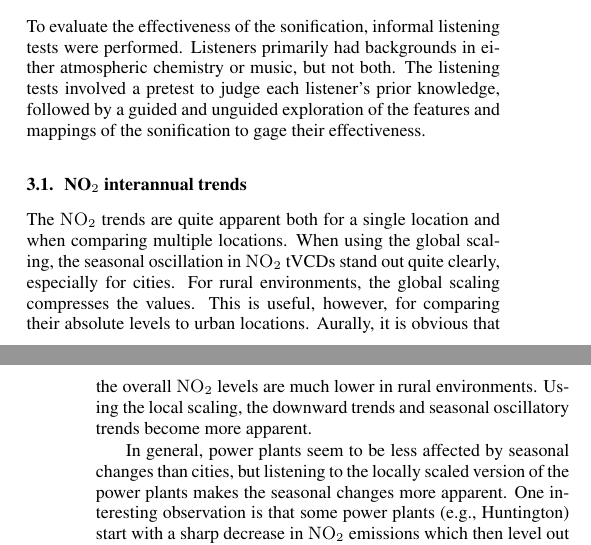
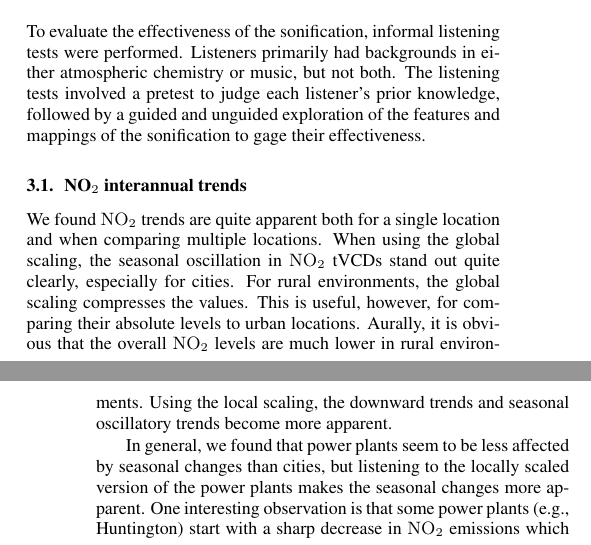
Before and after one commit to firsttempora/BEHR-Sonification, a LaTeX paper (Latex/laughner_kermit_icad17/laughner_kermit_icad17.tex): two parts of the columns of pages 4 and 5 of 7, joined at a grey line, cut so that both start at the same text. Compiled offline with pdfLaTeX.

Commit message:
few changes to slightly differentiate us from listening test participants

```diff
--- a/Latex/laughner_kermit_icad17/laughner_kermit_icad17.tex
+++ b/Latex/laughner_kermit_icad17/laughner_kermit_icad17.tex
@@ -213,9 +213,9 @@ Finally, controls are offered for switching between the various sonification sch
 To evaluate the effectiveness of the sonification, informal listening tests were performed. Listeners primarily had backgrounds in either atmospheric chemistry or music, but not both. The listening tests involved a pretest to judge each listener's prior knowledge, followed by a guided and unguided exploration of the features and mappings of the sonification to gage their effectiveness.
 
 \subsection{NO$_2$ interannual trends}\label{sec:nox-trends-listening}
-The \ce{NO_2} trends are quite apparent both for a single location and when comparing multiple locations.  When using the global scaling, the seasonal oscillation in \ce{NO_2} tVCDs stand out quite clearly, especially for cities. For rural environments, the global scaling compresses the values.  This is useful, however, for comparing their absolute levels to urban locations.  Aurally, it is obvious that the overall \ce{NO_2} levels are much lower in rural environments. Using the local scaling, the downward trends and seasonal oscillatory trends become more apparent.
+We found \ce{NO_2} trends are quite apparent both for a single location and when comparing multiple locations.  When using the global scaling, the seasonal oscillation in \ce{NO_2} tVCDs stand out quite clearly, especially for cities. For rural environments, the global scaling compresses the values.  This is useful, however, for comparing their absolute levels to urban locations.  Aurally, it is obvious that the overall \ce{NO_2} levels are much lower in rural environments. Using the local scaling, the downward trends and seasonal oscillatory trends become more apparent.
 
-In general, power plants seem to be less affected by seasonal changes than cities, but listening to the locally scaled version of the power plants makes the seasonal changes more apparent. One interesting observation is that some power plants (e.g., Huntington) start with a sharp decrease in \ce{NO_2} emissions which then level out for the rest of the dataset. Overall, these observations provide compelling evidence for the importance of multiple scaling options.
+In general, we found that power plants seem to be less affected by seasonal changes than cities, but listening to the locally scaled version of the power plants makes the seasonal changes more apparent. One interesting observation is that some power plants (e.g., Huntington) start with a sharp decrease in \ce{NO_2} emissions which then level out for the rest of the dataset. Overall, these observations provide compelling evidence for the importance of multiple scaling options.
 
 Another interesting observation is that locations on the East Coast tend to have higher overall levels than elsewhere in the country.  For example, Shenandoah is in rural Virginia, however the \ce{NO_2} levels are comparable to those in Fresno, California.  Naturally, Shenandoah's  \ce{NO_2} levels are influenced by its proximity to large cities like Baltimore. Likewise, trends in Philadelphia and Pittsburgh are highly correlated to one another.
 
```
